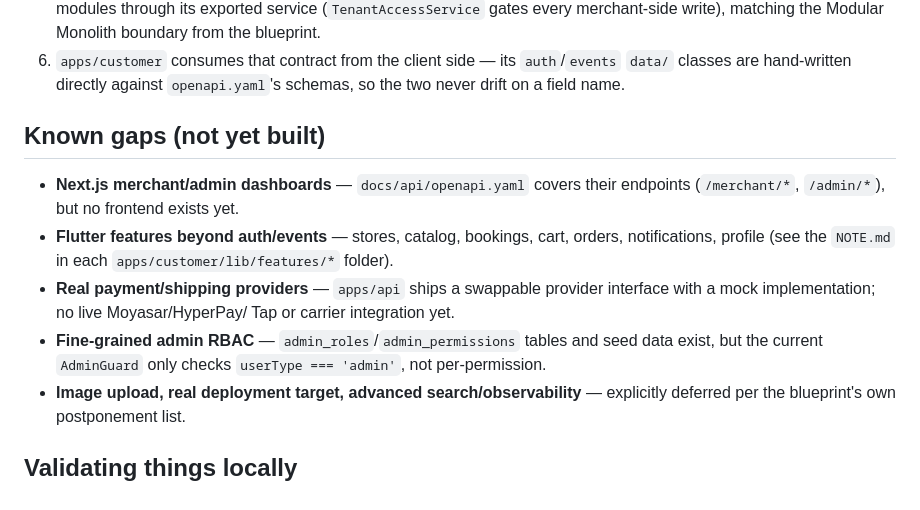
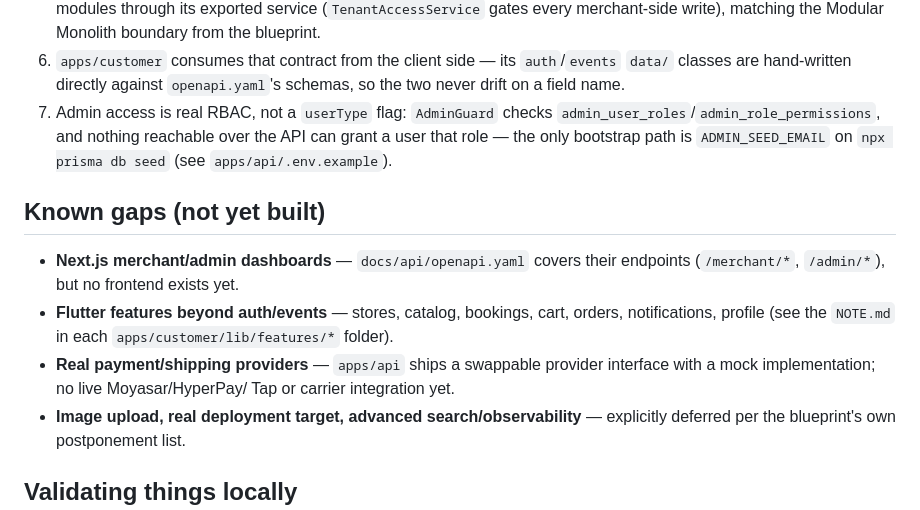
Before and after one commit to laylaty2021-cell/LAYLATY-2026ai, a Markdown page: docs/README.md, the part around the change. Drawn GitHub-style.

Commit message:
Update docs/README.md: admin RBAC gap closed
Co-Authored-By: Claude Sonnet 5 <noreply@anthropic.com>
Claude-Session: https://claude.ai/code/session_012Ge8nKBC7b5bUXB7CYoqLf

```diff
--- a/docs/README.md
+++ b/docs/README.md
@@ -36,6 +36,10 @@ engineering artifacts.
 6. `apps/customer` consumes that contract from the client side — its
    `auth`/`events` `data/` classes are hand-written directly against
    `openapi.yaml`'s schemas, so the two never drift on a field name.
+7. Admin access is real RBAC, not a `userType` flag: `AdminGuard` checks
+   `admin_user_roles`/`admin_role_permissions`, and nothing reachable over
+   the API can grant a user that role — the only bootstrap path is
+   `ADMIN_SEED_EMAIL` on `npx prisma db seed` (see `apps/api/.env.example`).
 
 ## Known gaps (not yet built)
 
@@ -47,9 +51,6 @@ engineering artifacts.
 - **Real payment/shipping providers** — `apps/api` ships a swappable
   provider interface with a mock implementation; no live Moyasar/HyperPay/
   Tap or carrier integration yet.
-- **Fine-grained admin RBAC** — `admin_roles`/`admin_permissions` tables
-  and seed data exist, but the current `AdminGuard` only checks
-  `userType === 'admin'`, not per-permission.
 - **Image upload, real deployment target, advanced search/observability**
   — explicitly deferred per the blueprint's own postponement list.
 
```
